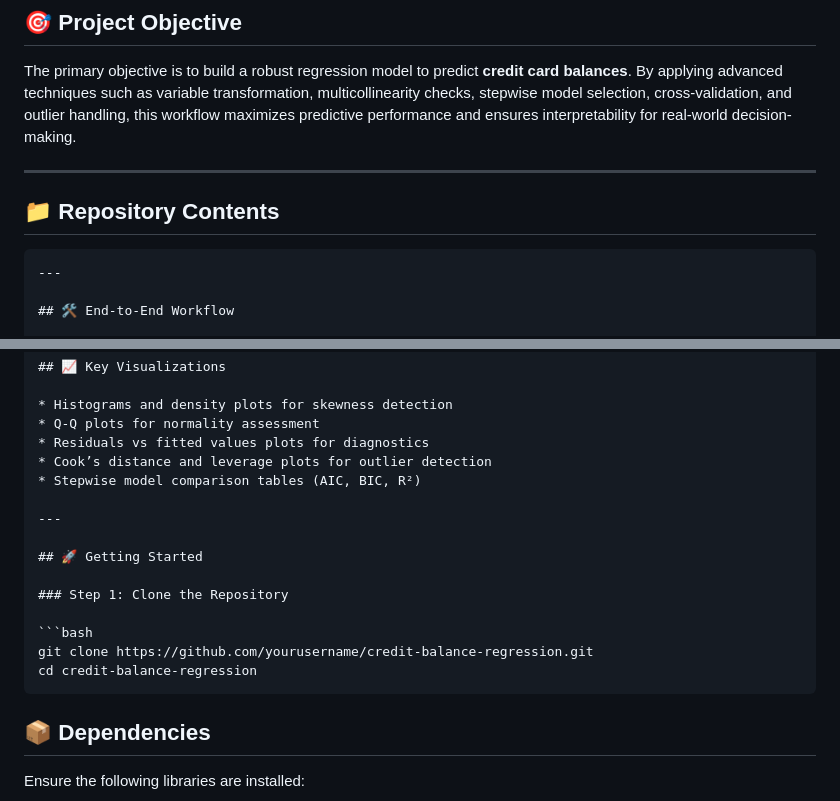
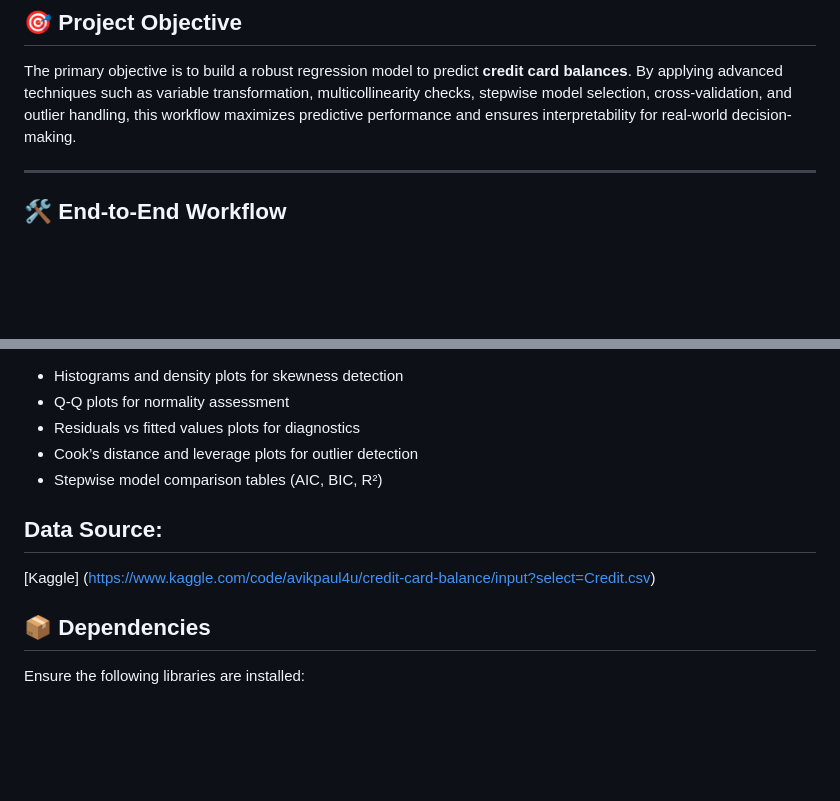
Before and after one commit to Sal-Fakoya/credit-MLR, a Markdown page: README.md, 2 parts joined by grey strips. Rendered like a GitHub page; blank space fills up the shorter version.

````diff
--- a/README.md
+++ b/README.md
@@ -11,10 +11,6 @@ The primary objective is to build a robust regression model to predict **credit
 
 ---
 
-## 📁 Repository Contents
-
-```
----
 
 ## 🛠️ End-to-End Workflow
 
@@ -78,17 +74,8 @@ The primary objective is to build a robust regression model to predict **credit
 * Cook’s distance and leverage plots for outlier detection
 * Stepwise model comparison tables (AIC, BIC, R²)
 
----
-
-## 🚀 Getting Started
-
-### Step 1: Clone the Repository
-
-```bash
-git clone https://github.com/yourusername/credit-balance-regression.git
-cd credit-balance-regression
-```
-
+## Data Source:
+[Kaggle] (https://www.kaggle.com/code/avikpaul4u/credit-card-balance/input?select=Credit.csv)
 
 ## 📦 Dependencies
 
````
